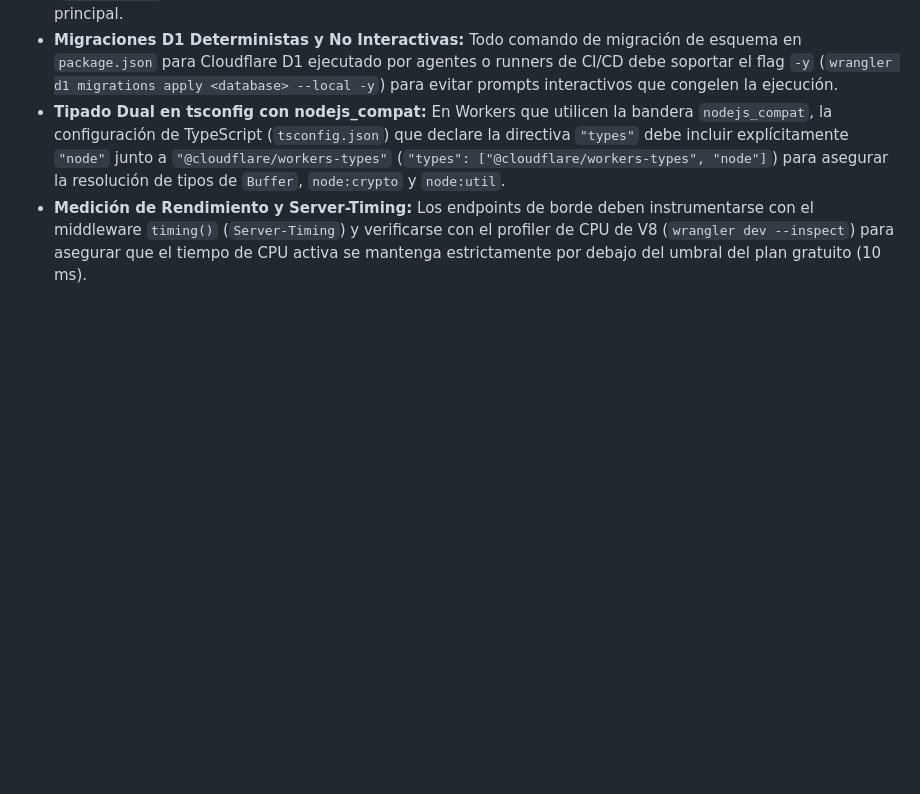
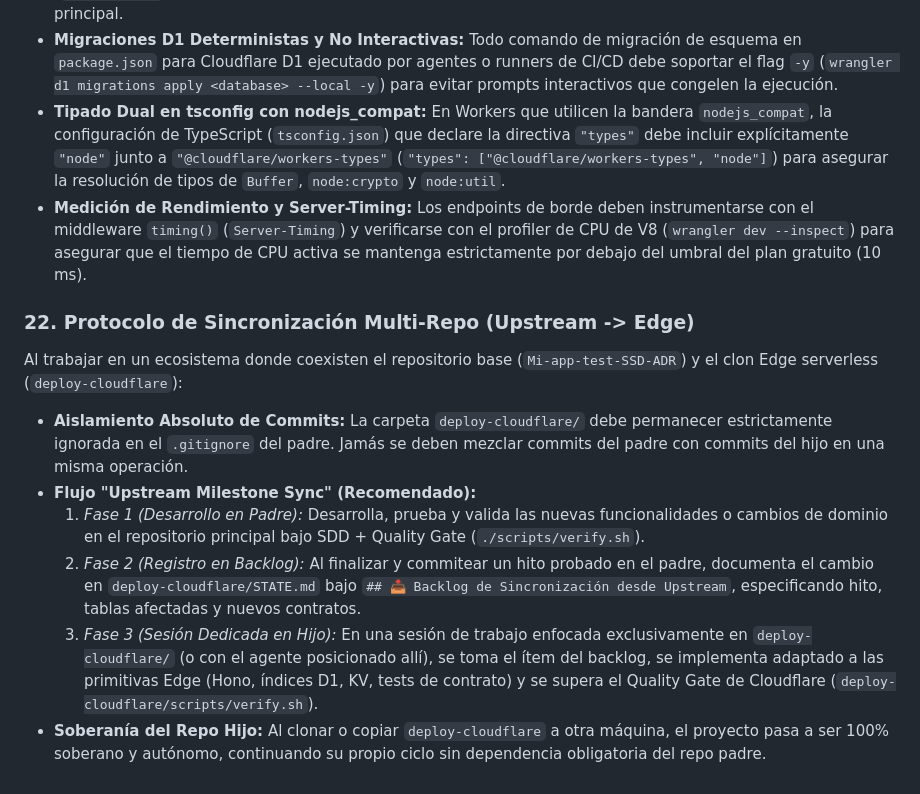
Before and after one commit to Zer0x25/Mi-app-test-SSD-ADR, a Markdown page: AGENTS.md, the part around the change. Rendered like a GitHub page; blank space fills up the shorter version.

Commit message:
docs(agents): agregar seccion 22 protocolo de sincronizacion multi-repo upstream a edge

```diff
--- a/AGENTS.md
+++ b/AGENTS.md
@@ -194,3 +194,12 @@ Al incorporar o migrar componentes hacia arquitecturas serverless o edge (como s
 - **Migraciones D1 Deterministas y No Interactivas:** Todo comando de migración de esquema en `package.json` para Cloudflare D1 ejecutado por agentes o runners de CI/CD debe soportar el flag `-y` (`wrangler d1 migrations apply <database> --local -y`) para evitar prompts interactivos que congelen la ejecución.
 - **Tipado Dual en tsconfig con nodejs_compat:** En Workers que utilicen la bandera `nodejs_compat`, la configuración de TypeScript (`tsconfig.json`) que declare la directiva `"types"` debe incluir explícitamente `"node"` junto a `"@cloudflare/workers-types"` (`"types": ["@cloudflare/workers-types", "node"]`) para asegurar la resolución de tipos de `Buffer`, `node:crypto` y `node:util`.
 - **Medición de Rendimiento y Server-Timing:** Los endpoints de borde deben instrumentarse con el middleware `timing()` (`Server-Timing`) y verificarse con el profiler de CPU de V8 (`wrangler dev --inspect`) para asegurar que el tiempo de CPU activa se mantenga estrictamente por debajo del umbral del plan gratuito (10 ms).
+
+### 22. Protocolo de Sincronización Multi-Repo (Upstream -> Edge)
+Al trabajar en un ecosistema donde coexisten el repositorio base (`Mi-app-test-SSD-ADR`) y el clon Edge serverless (`deploy-cloudflare`):
+- **Aislamiento Absoluto de Commits:** La carpeta `deploy-cloudflare/` debe permanecer estrictamente ignorada en el `.gitignore` del padre. Jamás se deben mezclar commits del padre con commits del hijo en una misma operación.
+- **Flujo "Upstream Milestone Sync" (Recomendado):**
+  1. *Fase 1 (Desarrollo en Padre):* Desarrolla, prueba y valida las nuevas funcionalidades o cambios de dominio en el repositorio principal bajo SDD + Quality Gate (`./scripts/verify.sh`).
+  2. *Fase 2 (Registro en Backlog):* Al finalizar y commitear un hito probado en el padre, documenta el cambio en `deploy-cloudflare/STATE.md` bajo `## 📥 Backlog de Sincronización desde Upstream`, especificando hito, tablas afectadas y nuevos contratos.
+  3. *Fase 3 (Sesión Dedicada en Hijo):* En una sesión de trabajo enfocada exclusivamente en `deploy-cloudflare/` (o con el agente posicionado allí), se toma el ítem del backlog, se implementa adaptado a las primitivas Edge (Hono, índices D1, KV, tests de contrato) y se supera el Quality Gate de Cloudflare (`deploy-cloudflare/scripts/verify.sh`).
+- **Soberanía del Repo Hijo:** Al clonar o copiar `deploy-cloudflare` a otra máquina, el proyecto pasa a ser 100% soberano y autónomo, continuando su propio ciclo sin dependencia obligatoria del repo padre.
```
